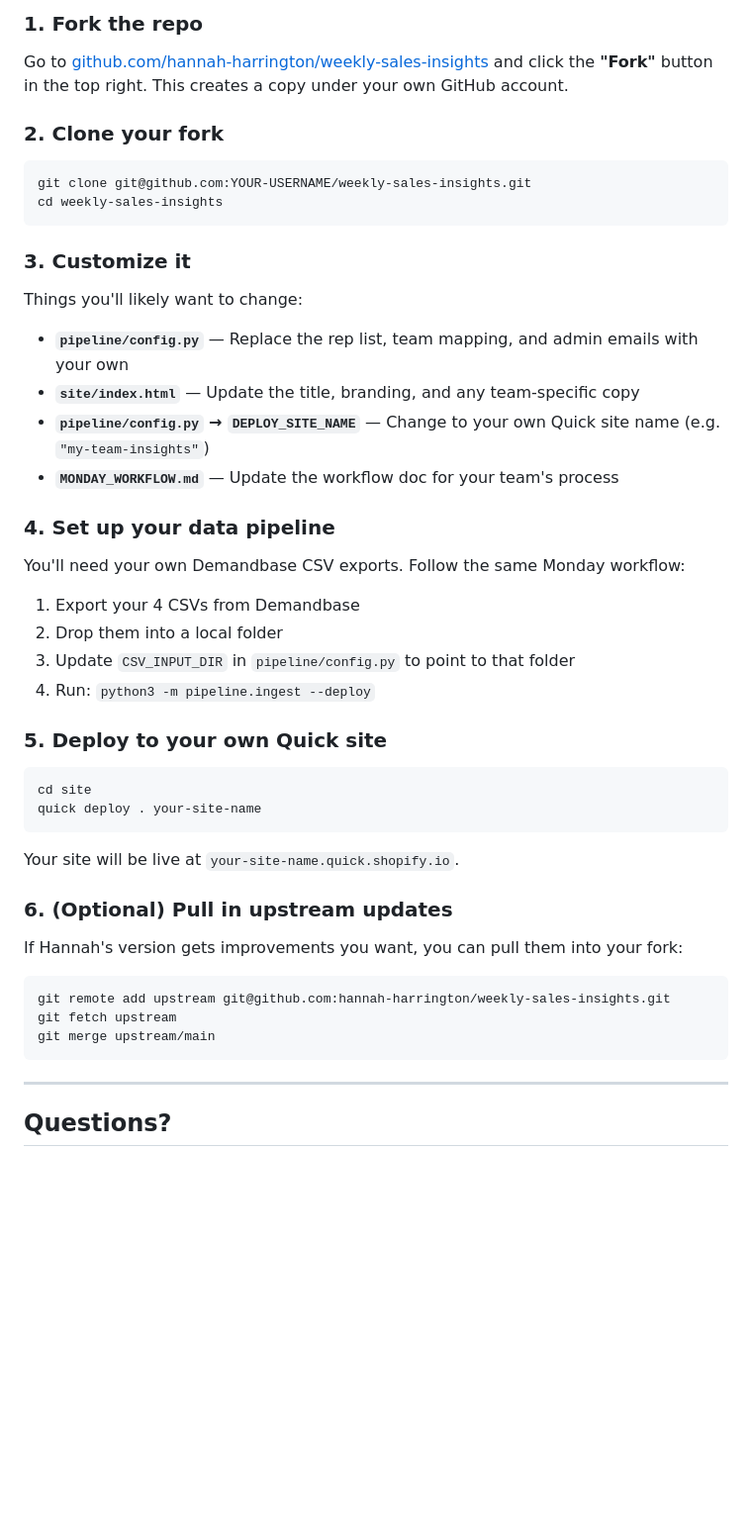
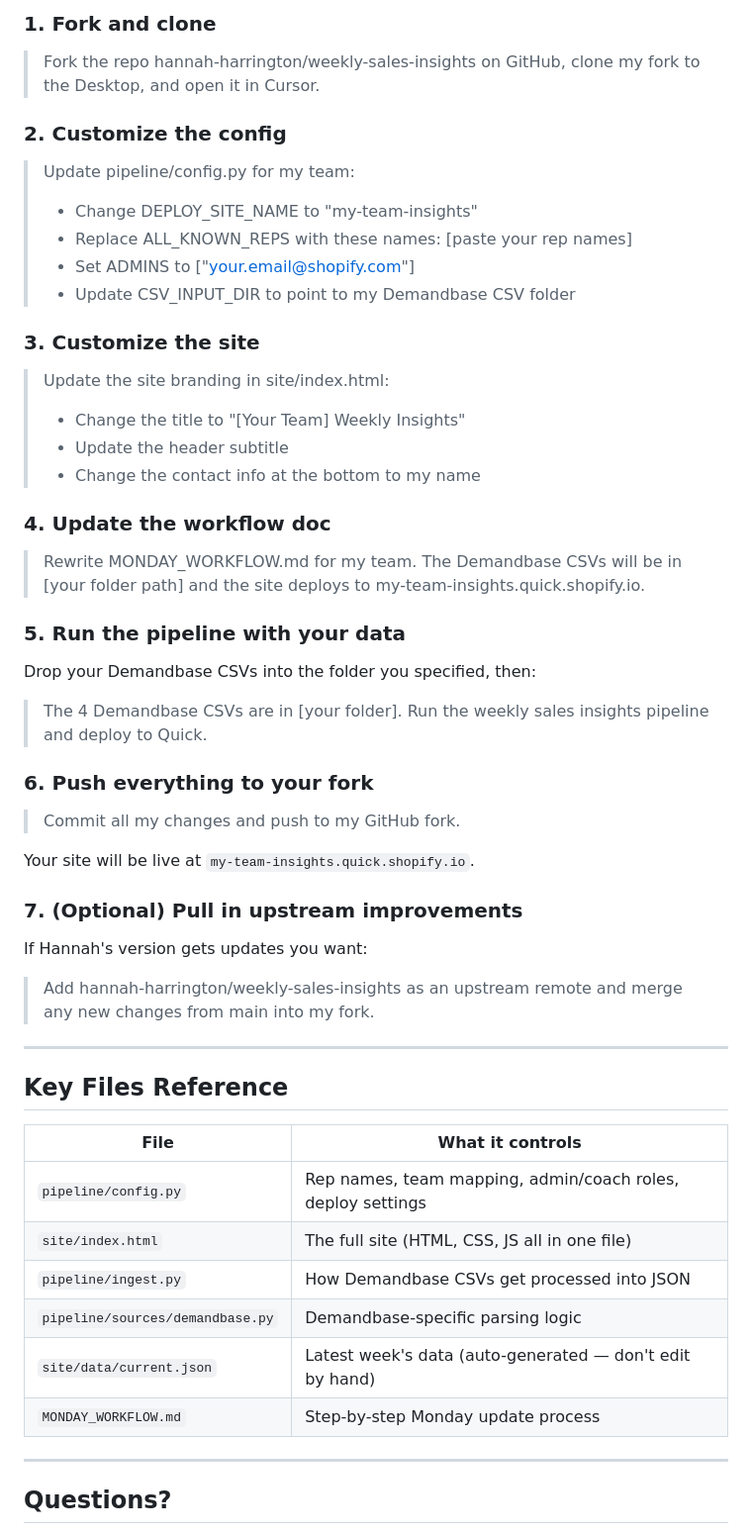
Before and after one commit to hannah-harrington/weekly-sales-insights, a Markdown page: CONTRIBUTING.md, the part around one of its changes. Shown at 99% size. GitHub-like rendering; blank space fills up the shorter version.

````diff
--- a/CONTRIBUTING.md
+++ b/CONTRIBUTING.md
@@ -81,51 +69,57 @@ Use this when you want to create a similar dashboard for a different team or seg
 
-### 1. Fork the repo
+### 1. Fork and clone
 
-Go to [github.com/hannah-harrington/weekly-sales-insights](https://github.com/hannah-harrington/weekly-sales-insights) and click the **"Fork"** button in the top right. This creates a copy under your own GitHub account.
+> Fork the repo hannah-harrington/weekly-sales-insights on GitHub, clone my fork to the Desktop, and open it in Cursor.
 
-### 2. Clone your fork
+### 2. Customize the config
 
-```bash
-git clone git@github.com:YOUR-USERNAME/weekly-sales-insights.git
-cd weekly-sales-insights
-```
+> Update pipeline/config.py for my team:
+> - Change DEPLOY_SITE_NAME to "my-team-insights"
+> - Replace ALL_KNOWN_REPS with these names: [paste your rep names]
+> - Set ADMINS to ["your.email@shopify.com"]
+> - Update CSV_INPUT_DIR to point to my Demandbase CSV folder
 
-### 3. Customize it
+### 3. Customize the site
 
-Things you'll likely want to change:
+> Update the site branding in site/index.html:
+> - Change the title to "[Your Team] Weekly Insights"
+> - Update the header subtitle
+> - Change the contact info at the bottom to my name
 
-- **`pipeline/config.py`** — Replace the rep list, team mapping, and admin emails with your own
-- **`site/index.html`** — Update the title, branding, and any team-specific copy
-- **`pipeline/config.py` → `DEPLOY_SITE_NAME`** — Change to your own Quick site name (e.g. `"my-team-insights"`)
-- **`MONDAY_WORKFLOW.md`** — Update the workflow doc for your team's process
+### 4. Update the workflow doc
 
-### 4. Set up your data pipeline
+> Rewrite MONDAY_WORKFLOW.md for my team. The Demandbase CSVs will be in [your folder path] and the site deploys to my-team-insights.quick.shopify.io.
 
-You'll need your own Demandbase CSV exports. Follow the same Monday workflow:
+### 5. Run the pipeline with your data
 
-1. Export your 4 CSVs from Demandbase
-2. Drop them into a local folder
-3. Update `CSV_INPUT_DIR` in `pipeline/config.py` to point to that folder
-4. Run: `python3 -m pipeline.ingest --deploy`
+Drop your Demandbase CSVs into the folder you specified, then:
 
-### 5. Deploy to your own Quick site
+> The 4 Demandbase CSVs are in [your folder]. Run the weekly sales insights pipeline and deploy to Quick.
 
-```bash
-cd site
-quick deploy . your-site-name
-```
+### 6. Push everything to your fork
 
-Your site will be live at `your-site-name.quick.shopify.io`.
+> Commit all my changes and push to my GitHub fork.
 
-### 6. (Optional) Pull in upstream updates
+Your site will be live at `my-team-insights.quick.shopify.io`.
 
-If Hannah's version gets improvements you want, you can pull them into your fork:
+### 7. (Optional) Pull in upstream improvements
 
-```bash
-git remote add upstream git@github.com:hannah-harrington/weekly-sales-insights.git
-git fetch upstream
-git merge upstream/main
-```
+If Hannah's version gets updates you want:
+
+> Add hannah-harrington/weekly-sales-insights as an upstream remote and merge any new changes from main into my fork.
+
+---
+
+## Key Files Reference
+
+| File | What it controls |
+|---|---|
+| `pipeline/config.py` | Rep names, team mapping, admin/coach roles, deploy settings |
+| `site/index.html` | The full site (HTML, CSS, JS all in one file) |
+| `pipeline/ingest.py` | How Demandbase CSVs get processed into JSON |
+| `pipeline/sources/demandbase.py` | Demandbase-specific parsing logic |
+| `site/data/current.json` | Latest week's data (auto-generated — don't edit by hand) |
+| `MONDAY_WORKFLOW.md` | Step-by-step Monday update process |
 
 ---
 
````
Also changed, not shown: other parts of CONTRIBUTING.md (+29 -41 lines).
